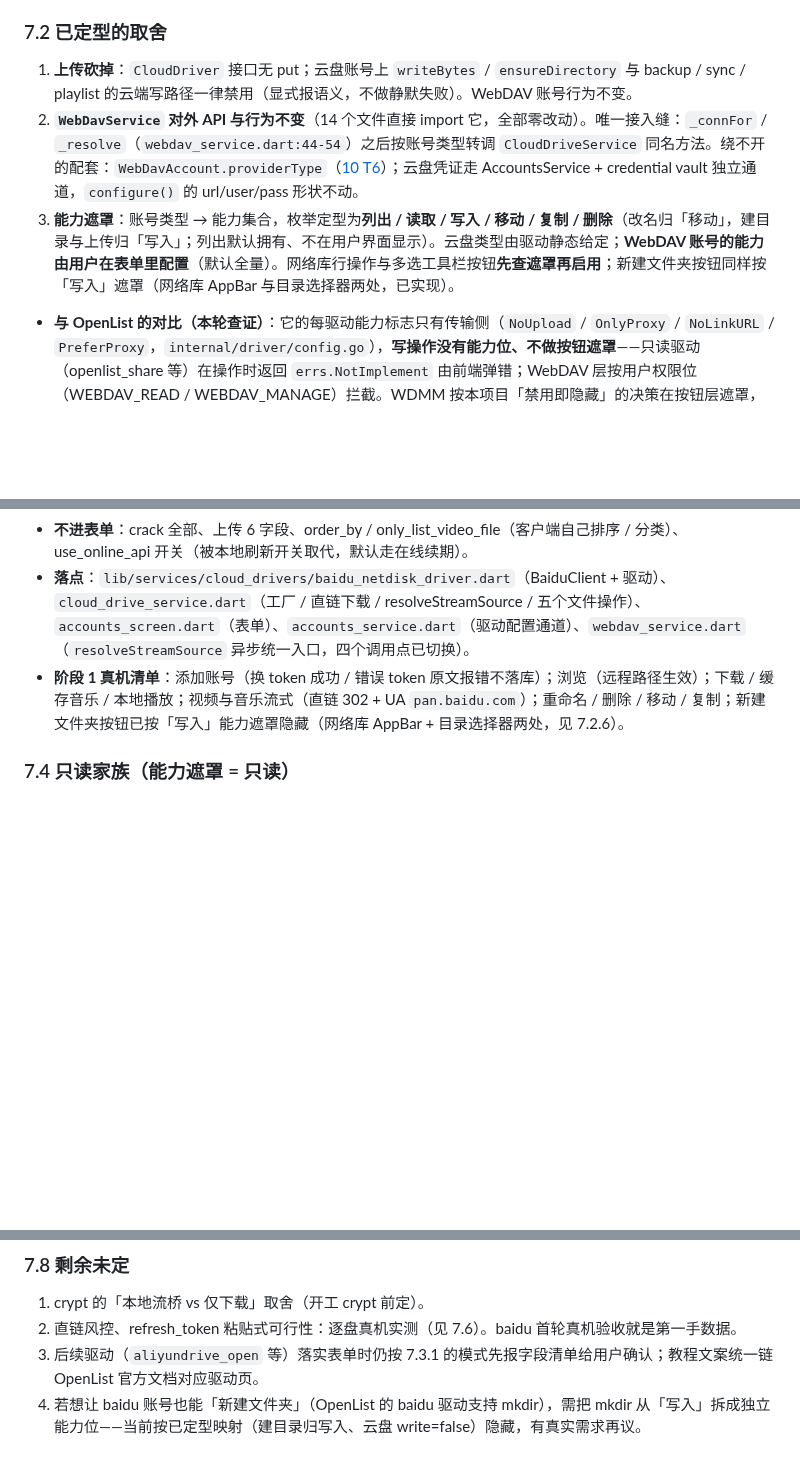
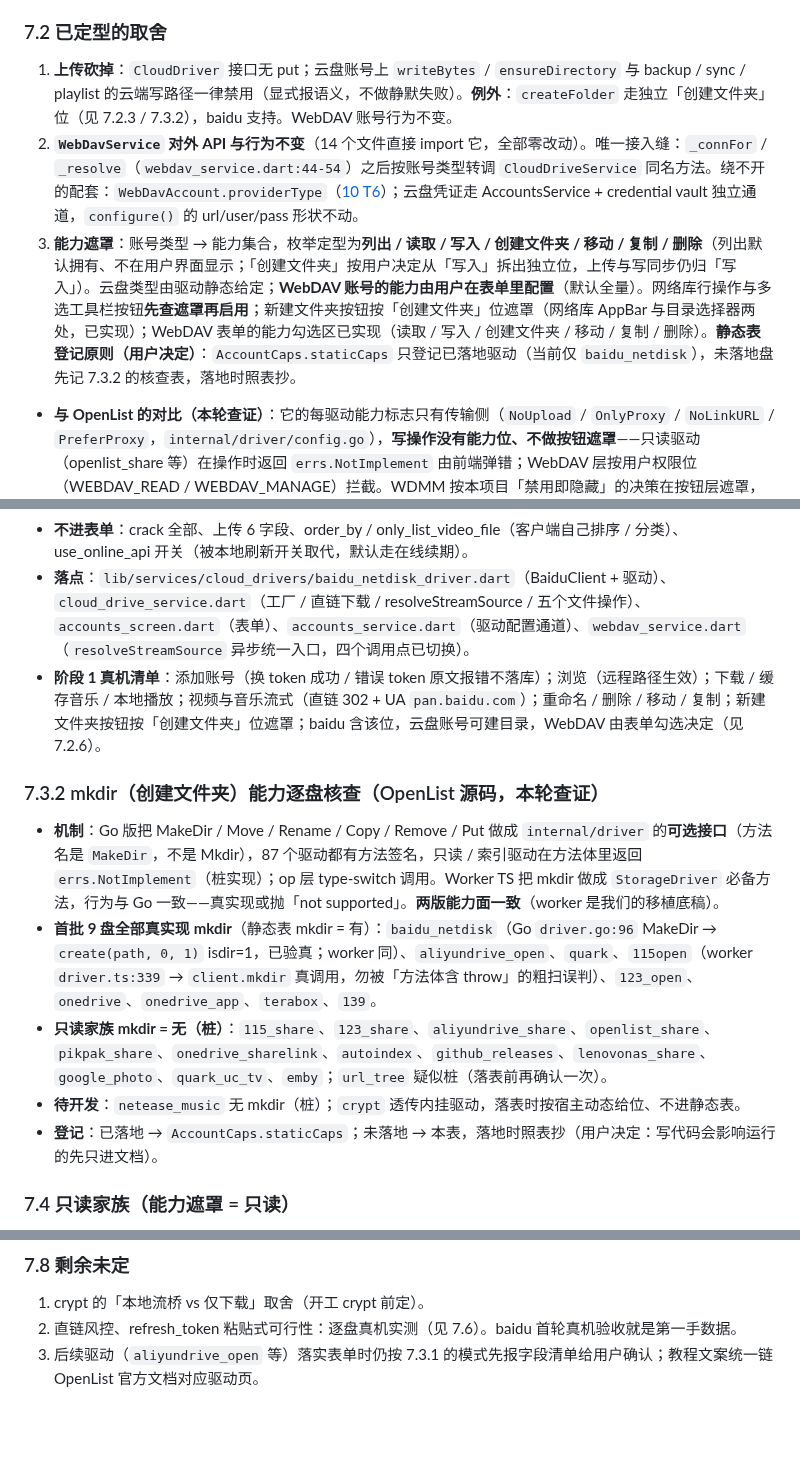
Before and after one commit to SenkjM/Webdav_Media_Manager, a Markdown page: docs/99-IN-PROGRESS.md, 3 parts joined by grey strips. Rendered like a GitHub page; blank space fills up the shorter version.

Commit message:
docs(99): mkdir 能力逐盘核查表与登记原则

```diff
--- a/docs/99-IN-PROGRESS.md
+++ b/docs/99-IN-PROGRESS.md
@@ -263,9 +263,9 @@
 
 ### 7.2 已定型的取舍
 
-1. **上传砍掉**：`CloudDriver` 接口无 put；云盘账号上 `writeBytes` / `ensureDirectory` 与 backup / sync / playlist 的云端写路径一律禁用（显式报语义，不做静默失败）。WebDAV 账号行为不变。
+1. **上传砍掉**：`CloudDriver` 接口无 put；云盘账号上 `writeBytes` / `ensureDirectory` 与 backup / sync / playlist 的云端写路径一律禁用（显式报语义，不做静默失败）。**例外**：`createFolder` 走独立「创建文件夹」位（见 7.2.3 / 7.3.2），baidu 支持。WebDAV 账号行为不变。
 2. **`WebDavService` 对外 API 与行为不变**（14 个文件直接 import 它，全部零改动）。唯一接入缝：`_connFor` / `_resolve`（`webdav_service.dart:44-54`）之后按账号类型转调 `CloudDriveService` 同名方法。绕不开的配套：`WebDavAccount.providerType`（[10 T6](10-SIDE-QUESTS.md)）；云盘凭证走 AccountsService + credential vault 独立通道，`configure()` 的 url/user/pass 形状不动。
-3. **能力遮罩**：账号类型 → 能力集合，枚举定型为**列出 / 读取 / 写入 / 移动 / 复制 / 删除**（改名归「移动」，建目录与上传归「写入」；列出默认拥有、不在用户界面显示）。云盘类型由驱动静态给定；**WebDAV 账号的能力由用户在表单里配置**（默认全量）。网络库行操作与多选工具栏按钮**先查遮罩再启用**；新建文件夹按钮同样按「写入」遮罩（网络库 AppBar 与目录选择器两处，已实现）。
+3. **能力遮罩**：账号类型 → 能力集合，枚举定型为**列出 / 读取 / 写入 / 创建文件夹 / 移动 / 复制 / 删除**（列出默认拥有、不在用户界面显示；「创建文件夹」按用户决定从「写入」拆出独立位，上传与写同步仍归「写入」）。云盘类型由驱动静态给定；**WebDAV 账号的能力由用户在表单里配置**（默认全量）。网络库行操作与多选工具栏按钮**先查遮罩再启用**；新建文件夹按钮按「创建文件夹」位遮罩（网络库 AppBar 与目录选择器两处，已实现）；WebDAV 表单的能力勾选区已实现（读取 / 写入 / 创建文件夹 / 移动 / 复制 / 删除）。**静态表登记原则（用户决定）**：`AccountCaps.staticCaps` 只登记已落地驱动（当前仅 `baidu_netdisk`），未落地盘先记 7.3.2 的核查表，落地时照表抄。
   - **与 OpenList 的对比（本轮查证）**：它的每驱动能力标志只有传输侧（`NoUpload` / `OnlyProxy` / `NoLinkURL` / `PreferProxy`，`internal/driver/config.go`），**写操作没有能力位、不做按钮遮罩**——只读驱动（openlist_share 等）在操作时返回 `errs.NotImplement` 由前端弹错；WebDAV 层按用户权限位（WEBDAV_READ / WEBDAV_MANAGE）拦截。WDMM 按本项目「禁用即隐藏」的决策在按钮层遮罩，比 OpenList 更进一步，属于有意差异。
 4. **驱动范围已定界**：除 7.3 / 7.4 / 7.5 列出的驱动外，其余一律不做，不进文档不展开。
 5. **读取能力的绑定**（用户原话「缓存音乐、下载文件、浏览、播放、流式传输功能绑定到账号类型的读取能力」）：这五类功能都要求账号具备「读取」。
@@ -287,7 +287,15 @@
 - **存储映射**：refresh_token / client_id / client_secret / api_url_address / local_refresh / access_token 缓存 → `AccountsService.saveDriverConfig`（secure storage JSON，按账号隔离，删号即清）；remote_path / provider_type → accounts 表。
 - **不进表单**：crack 全部、上传 6 字段、order_by / only_list_video_file（客户端自己排序 / 分类）、use_online_api 开关（被本地刷新开关取代，默认走在线续期）。
 - **落点**：`lib/services/cloud_drivers/baidu_netdisk_driver.dart`（BaiduClient + 驱动）、`cloud_drive_service.dart`（工厂 / 直链下载 / resolveStreamSource / 五个文件操作）、`accounts_screen.dart`（表单）、`accounts_service.dart`（驱动配置通道）、`webdav_service.dart`（`resolveStreamSource` 异步统一入口，四个调用点已切换）。
-- **阶段 1 真机清单**：添加账号（换 token 成功 / 错误 token 原文报错不落库）；浏览（远程路径生效）；下载 / 缓存音乐 / 本地播放；视频与音乐流式（直链 302 + UA `pan.baidu.com`）；重命名 / 删除 / 移动 / 复制；新建文件夹按钮已按「写入」能力遮罩隐藏（网络库 AppBar + 目录选择器两处，见 7.2.6）。
+- **阶段 1 真机清单**：添加账号（换 token 成功 / 错误 token 原文报错不落库）；浏览（远程路径生效）；下载 / 缓存音乐 / 本地播放；视频与音乐流式（直链 302 + UA `pan.baidu.com`）；重命名 / 删除 / 移动 / 复制；新建文件夹按钮按「创建文件夹」位遮罩；baidu 含该位，云盘账号可建目录，WebDAV 由表单勾选决定（见 7.2.6）。
+
+### 7.3.2 mkdir（创建文件夹）能力逐盘核查（OpenList 源码，本轮查证）
+
+- **机制**：Go 版把 MakeDir / Move / Rename / Copy / Remove / Put 做成 `internal/driver` 的**可选接口**（方法名是 `MakeDir`，不是 Mkdir），87 个驱动都有方法签名，只读 / 索引驱动在方法体里返回 `errs.NotImplement`（桩实现）；op 层 type-switch 调用。Worker TS 把 mkdir 做成 `StorageDriver` 必备方法，行为与 Go 一致——真实现或抛「not supported」。**两版能力面一致**（worker 是我们的移植底稿）。
+- **首批 9 盘全部真实现 mkdir**（静态表 mkdir = 有）：`baidu_netdisk`（Go `driver.go:96` MakeDir → `create(path, 0, 1)` isdir=1，已验真；worker 同）、`aliyundrive_open`、`quark`、`115open`（worker `driver.ts:339` → `client.mkdir` 真调用，勿被「方法体含 throw」的粗扫误判）、`123_open`、`onedrive`、`onedrive_app`、`terabox`、`139`。
+- **只读家族 mkdir = 无（桩）**：`115_share`、`123_share`、`aliyundrive_share`、`openlist_share`、`pikpak_share`、`onedrive_sharelink`、`autoindex`、`github_releases`、`lenovonas_share`、`google_photo`、`quark_uc_tv`、`emby`；`url_tree` 疑似桩（落表前再确认一次）。
+- **待开发**：`netease_music` 无 mkdir（桩）；`crypt` 透传内挂驱动，落表时按宿主动态给位、不进静态表。
+- **登记**：已落地 → `AccountCaps.staticCaps`；未落地 → 本表，落地时照表抄（用户决定：写代码会影响运行的先只进文档）。
 
 ### 7.4 只读家族（能力遮罩 = 只读）
 
@@ -324,4 +332,3 @@
 1. crypt 的「本地流桥 vs 仅下载」取舍（开工 crypt 前定）。
 2. 直链风控、refresh_token 粘贴式可行性：逐盘真机实测（见 7.6）。baidu 首轮真机验收就是第一手数据。
 3. 后续驱动（`aliyundrive_open` 等）落实表单时仍按 7.3.1 的模式先报字段清单给用户确认；教程文案统一链 OpenList 官方文档对应驱动页。
-4. 若想让 baidu 账号也能「新建文件夹」（OpenList 的 baidu 驱动支持 mkdir），需把 mkdir 从「写入」拆成独立能力位——当前按已定型映射（建目录归写入、云盘 write=false）隐藏，有真实需求再议。
```
